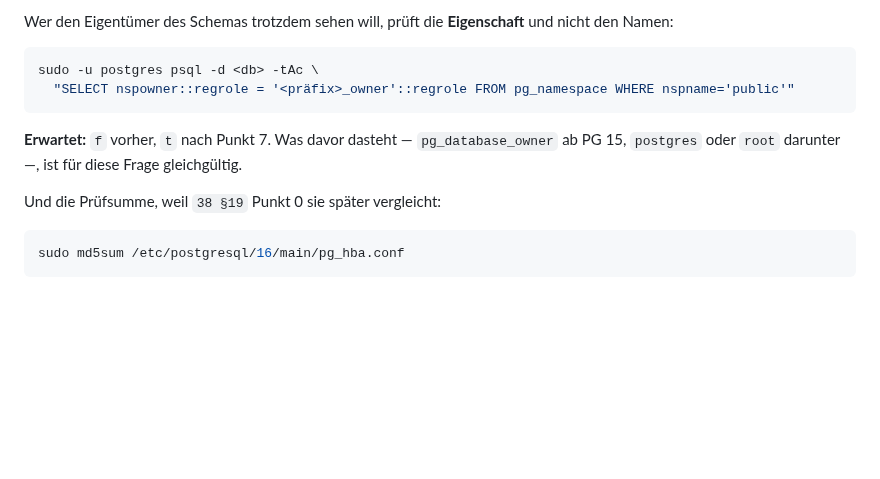
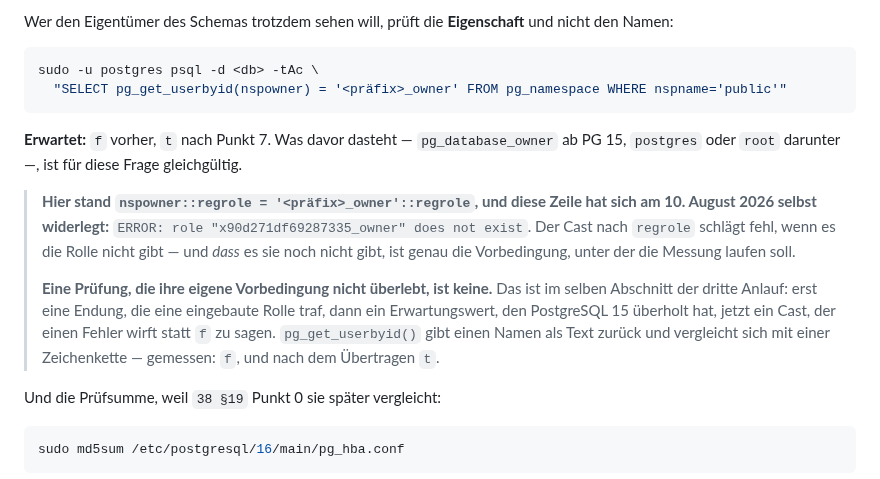
Before and after one commit to philf90/Server-Control-Panel, a Markdown page: docs/39-zwischenabnahme-p5b.md, the part around the change. GitHub-like rendering; blank space fills up the shorter version.

Commit message:
docs/39: eine Pruefung, die ihre eigene Vorbedingung nicht ueberlebt
`nspowner::regrole = '<praefix>_owner'::regrole` wirft
`ERROR: role does not exist`, wenn es die Rolle nicht gibt — und dass es
sie noch nicht gibt, ist genau die Vorbedingung der Messung. Gemessen und
ersetzt durch `pg_get_userbyid(nspowner) = '<praefix>_owner'`: liefert
`f` vorher und `t` nach dem Uebertragen.

Dritter Anlauf im selben Abschnitt: erst eine Endung, die eine eingebaute
Rolle traf, dann ein Erwartungswert, den PostgreSQL 15 ueberholt hat,
jetzt ein Cast, der einen Fehler wirft statt `f` zu sagen.

Co-Authored-By: Claude Opus 5 <noreply@anthropic.com>
Claude-Session: https://claude.ai/code/session_012kfb9ev3ECzCSZtEPpfeqK
Signed-off-by: Claude <noreply@anthropic.com>

````diff
--- a/docs/39-zwischenabnahme-p5b.md
+++ b/docs/39-zwischenabnahme-p5b.md
@@ -136,11 +136,24 @@ nicht den Namen:
 
 ```bash
 sudo -u postgres psql -d <db> -tAc \
-  "SELECT nspowner::regrole = '<präfix>_owner'::regrole FROM pg_namespace WHERE nspname='public'"
+  "SELECT pg_get_userbyid(nspowner) = '<präfix>_owner' FROM pg_namespace WHERE nspname='public'"
 ```
 
 **Erwartet:** `f` vorher, `t` nach Punkt 7. Was davor dasteht — `pg_database_owner`
 ab PG 15, `postgres` oder `root` darunter —, ist für diese Frage gleichgültig.
+
+> **Hier stand `nspowner::regrole = '<präfix>_owner'::regrole`, und diese Zeile
+> hat sich am 10. August 2026 selbst widerlegt:** `ERROR: role
+> "x90d271df69287335_owner" does not exist`. Der Cast nach `regrole` schlägt
+> fehl, wenn es die Rolle nicht gibt — und *dass* es sie noch nicht gibt, ist
+> genau die Vorbedingung, unter der die Messung laufen soll.
+>
+> **Eine Prüfung, die ihre eigene Vorbedingung nicht überlebt, ist keine.** Das
+> ist im selben Abschnitt der dritte Anlauf: erst eine Endung, die eine
+> eingebaute Rolle traf, dann ein Erwartungswert, den PostgreSQL 15 überholt hat,
+> jetzt ein Cast, der einen Fehler wirft statt `f` zu sagen.
+> `pg_get_userbyid()` gibt einen Namen als Text zurück und vergleicht sich mit
+> einer Zeichenkette — gemessen: `f`, und nach dem Übertragen `t`.
 
 Und die Prüfsumme, weil `38 §19` Punkt 0 sie später vergleicht:
 
````
